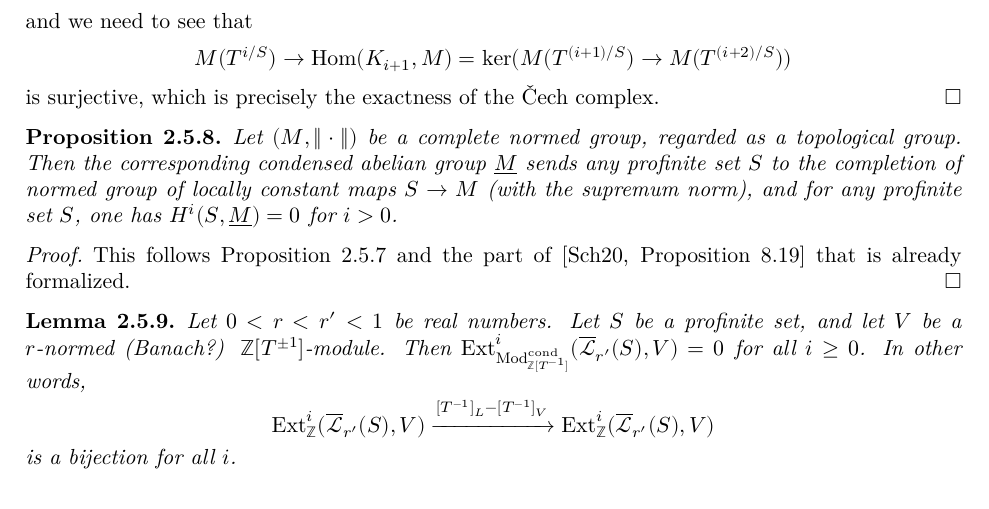
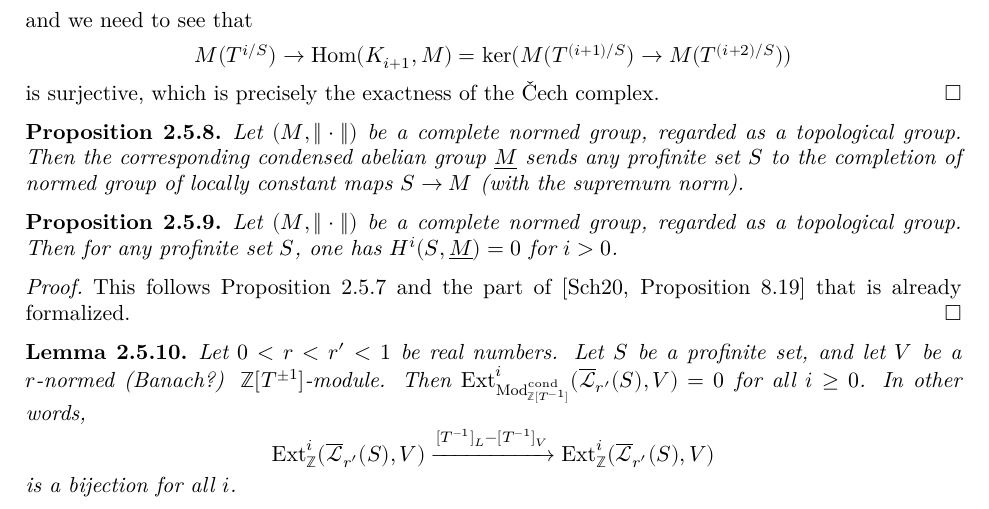
Before and after one commit to leanprover-community/liquid, a LaTeX paper (src/blueprint.tex, which reads src/condensed.tex): part of page 31 of 34, cut so that both start at the same text. Compiled offline with XeLaTeX.

Commit message:
split a statement

```diff
--- a/src/condensed.tex
+++ b/src/condensed.tex
@@ -155,11 +155,18 @@
   \uses{CHPNG-to-Cond}
   Let $(M,\|\cdot\|)$ be a complete normed group, regarded as a topological group.
   Then the corresponding condensed abelian group $\underline{M}$ sends any profinite set $S$
-  to the completion of normed group of locally constant maps $S\to M$ (with the supremum norm),
-  and for any profinite set $S$, one has $H^i(S,\underline{M})=0$ for $i>0$.
+  to the completion of normed group of locally constant maps $S\to M$ (with the supremum norm).
+\end{proposition}
+
+\begin{proposition}
+  \label{normed-to-cond-acyclic}
+  \uses{CHPNG-to-Cond}
+  Let $(M,\|\cdot\|)$ be a complete normed group, regarded as a topological group.
+  Then for any profinite set $S$, one has $H^i(S,\underline{M})=0$ for $i>0$.
 \end{proposition}
 
 \begin{proof}
+  \uses{acyclic-sheaf}
   This follows Proposition~\ref{acyclic-sheaf} and the part of \cite[Proposition 8.19]{Analytic} that is already formalized.
 \end{proof}
 
```
Also changed, not shown: src/condensed.tex (4 more changed lines).
